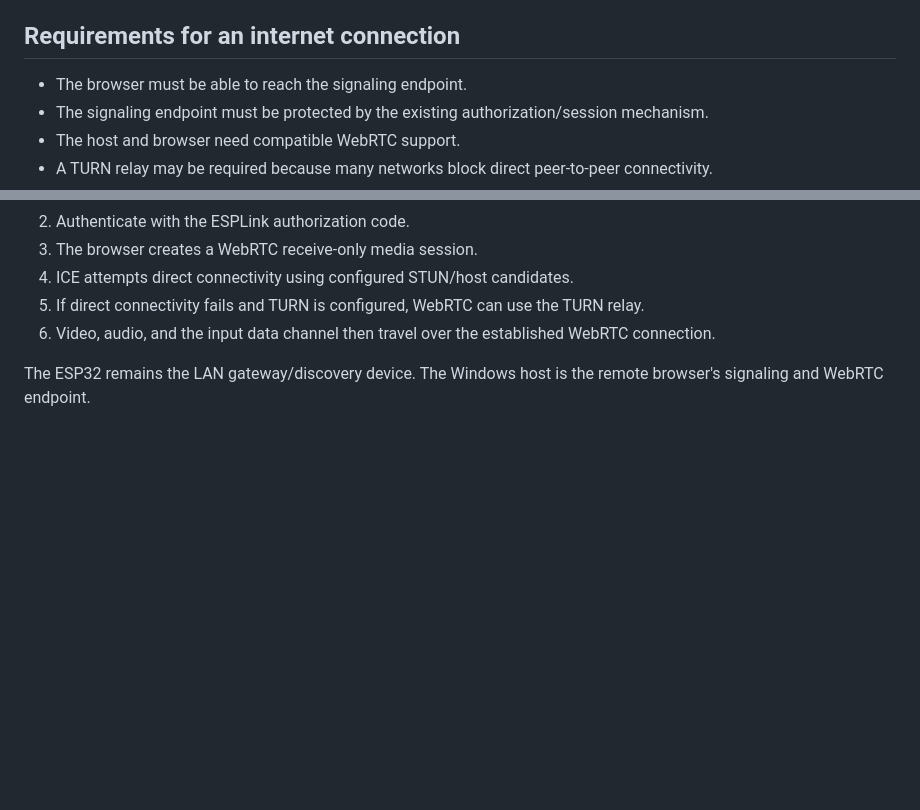
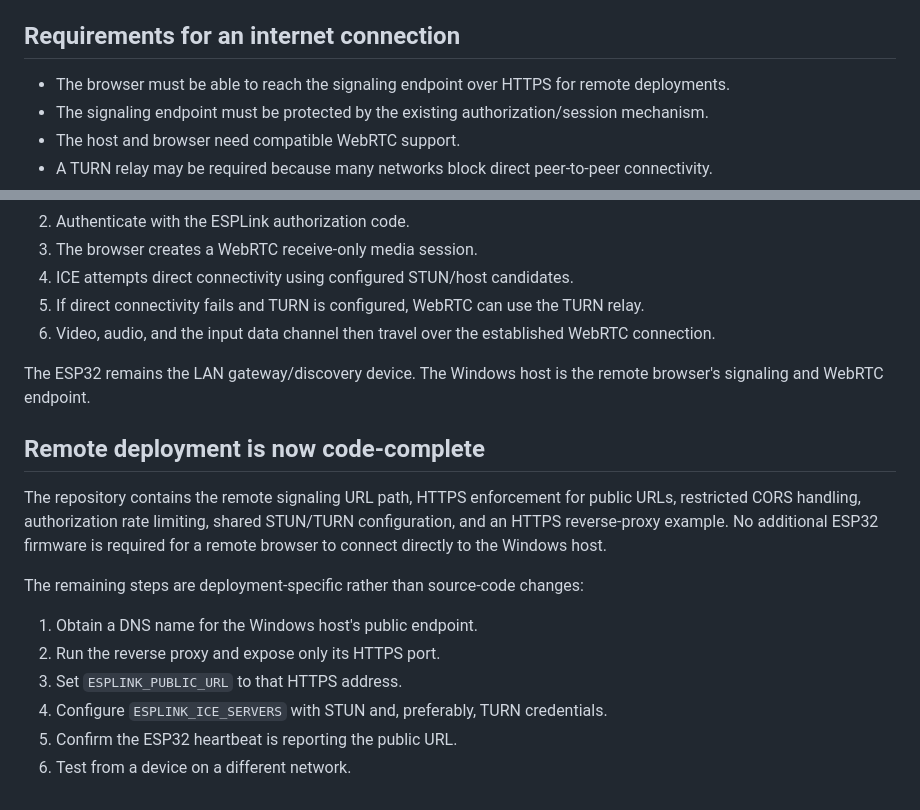
Before and after one commit to Supermoos605/ESPDevLink, a Markdown page: docs/CROSS_NETWORK_STREAMING.md, 2 parts joined by grey strips. GitHub-like rendering; blank space fills up the shorter version.

Commit message:
Mark remote source implementation complete

```diff
--- a/docs/CROSS_NETWORK_STREAMING.md
+++ b/docs/CROSS_NETWORK_STREAMING.md
@@ -35,7 +35,7 @@ The older `ESPLINK_STUN_URL` setting remains available for simple STUN-only setu
 
 ## Requirements for an internet connection
 
-- The browser must be able to reach the signaling endpoint.
+- The browser must be able to reach the signaling endpoint over HTTPS for remote deployments.
 - The signaling endpoint must be protected by the existing authorization/session mechanism.
 - The host and browser need compatible WebRTC support.
 - A TURN relay may be required because many networks block direct peer-to-peer connectivity.
@@ -85,3 +85,17 @@ Do not publish the raw HTTP service directly when an HTTPS reverse proxy is avai
 6. Video, audio, and the input data channel then travel over the established WebRTC connection.
 
 The ESP32 remains the LAN gateway/discovery device. The Windows host is the remote browser's signaling and WebRTC endpoint.
+
+
+## Remote deployment is now code-complete
+
+The repository contains the remote signaling URL path, HTTPS enforcement for public URLs, restricted CORS handling, authorization rate limiting, shared STUN/TURN configuration, and an HTTPS reverse-proxy example. No additional ESP32 firmware is required for a remote browser to connect directly to the Windows host.
+
+The remaining steps are deployment-specific rather than source-code changes:
+
+1. Obtain a DNS name for the Windows host's public endpoint.
+2. Run the reverse proxy and expose only its HTTPS port.
+3. Set `ESPLINK_PUBLIC_URL` to that HTTPS address.
+4. Configure `ESPLINK_ICE_SERVERS` with STUN and, preferably, TURN credentials.
+5. Confirm the ESP32 heartbeat is reporting the public URL.
+6. Test from a device on a different network.
```
